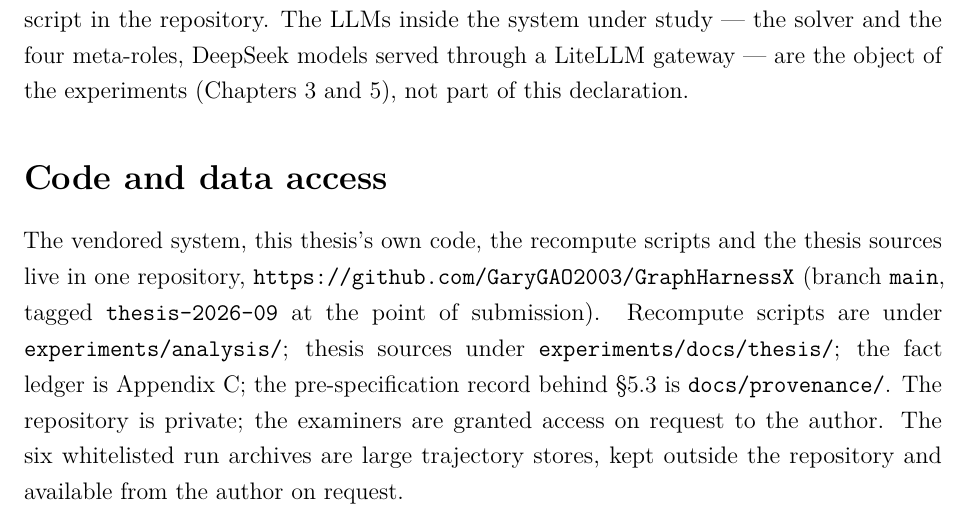
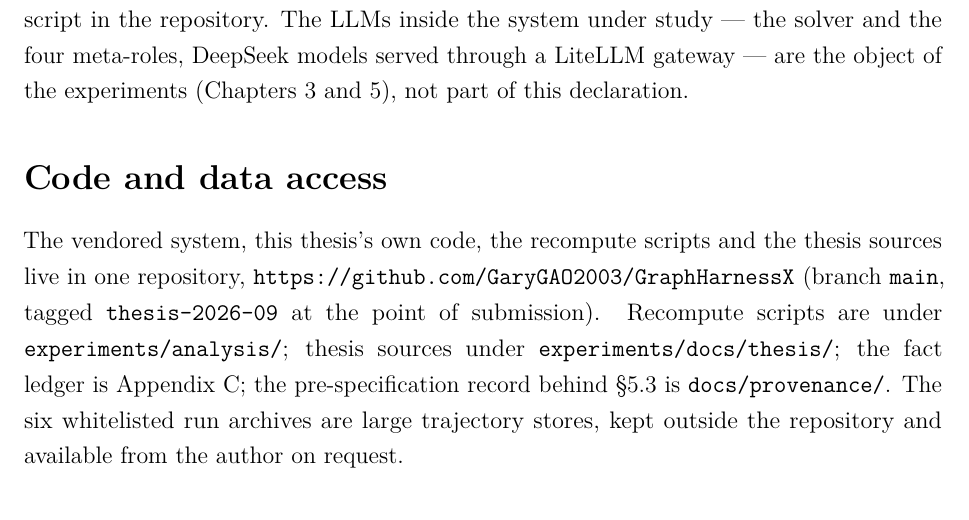
Before and after one commit to GaryGAO2003/GraphHarnessX, a LaTeX thesis (experiments/docs/thesis/main.tex, which reads experiments/docs/thesis/frontmatter/declarations.tex): part of page 3 of 117, cut so that both start at the same text. Compiled offline with pdfLaTeX.

Commit message:
thesis: drop the access clause from the code-and-data statement (repository to be public)
Co-Authored-By: Claude Fable 5.1 <noreply@anthropic.com>
Claude-Session: https://claude.ai/code/session_01DQgoygnwP5yevnpnk14XQF

```diff
--- a/experiments/docs/thesis/frontmatter/declarations.tex
+++ b/experiments/docs/thesis/frontmatter/declarations.tex
@@ -29,8 +29,6 @@ and the thesis sources live in one repository,
 submission). Recompute scripts are under \texttt{experiments/analysis/};
 thesis sources under \texttt{experiments/docs/thesis/}; the fact ledger
 is Appendix~\ref{app:ledger}; the pre-specification record behind
-\S\ref{sec:efficacy-protocol} is \texttt{docs/provenance/}. The
-repository is private; the examiners are granted access on request to
-the author. The six whitelisted run archives are large trajectory
-stores, kept outside the repository and available from the author on
-request.
+\S\ref{sec:efficacy-protocol} is \texttt{docs/provenance/}. The six
+whitelisted run archives are large trajectory stores, kept outside the
+repository and available from the author on request.
```
Also changed, not shown: experiments/docs/thesis/notes/THESIS-DIGEST-CN.md (+1 -1 lines), 1 other file.
